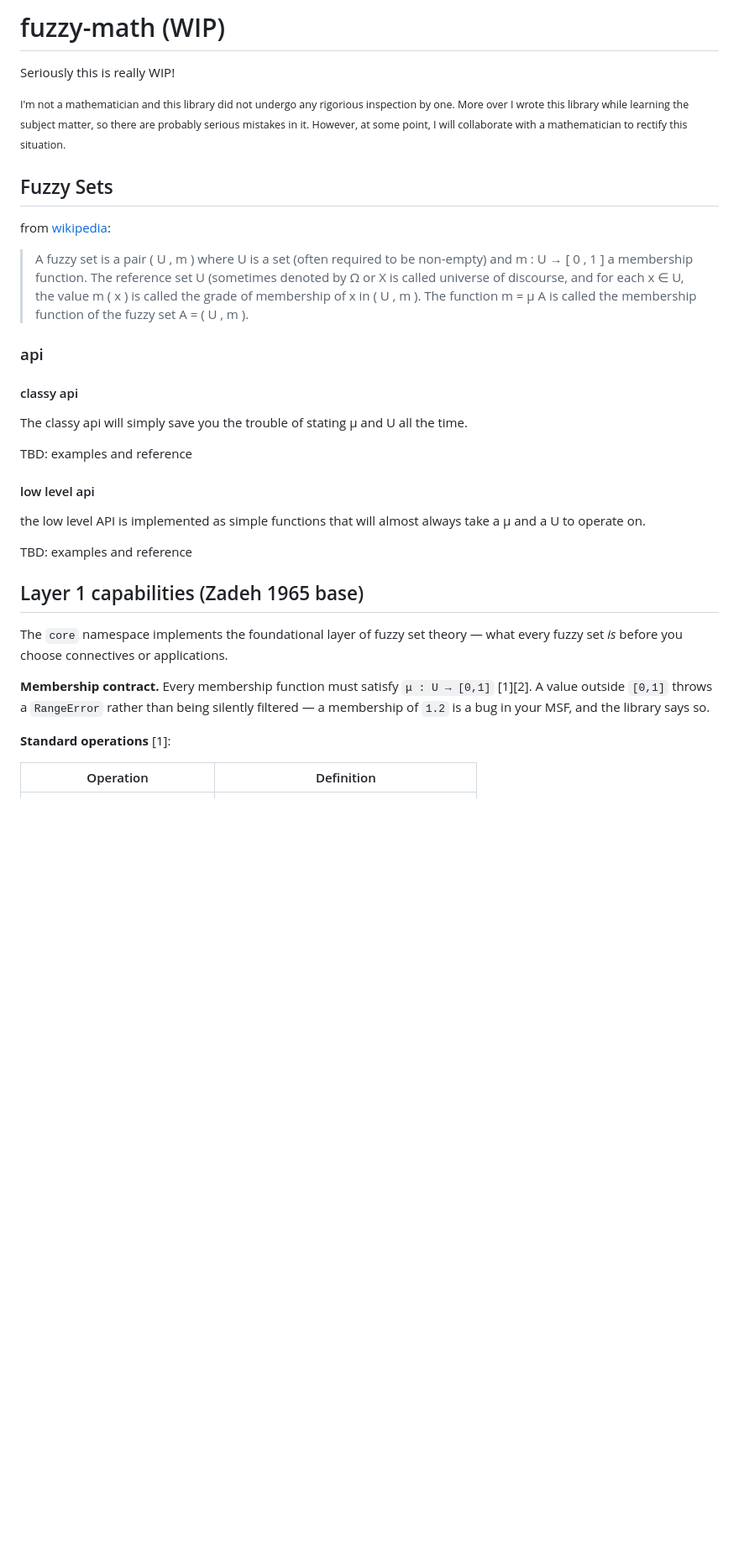
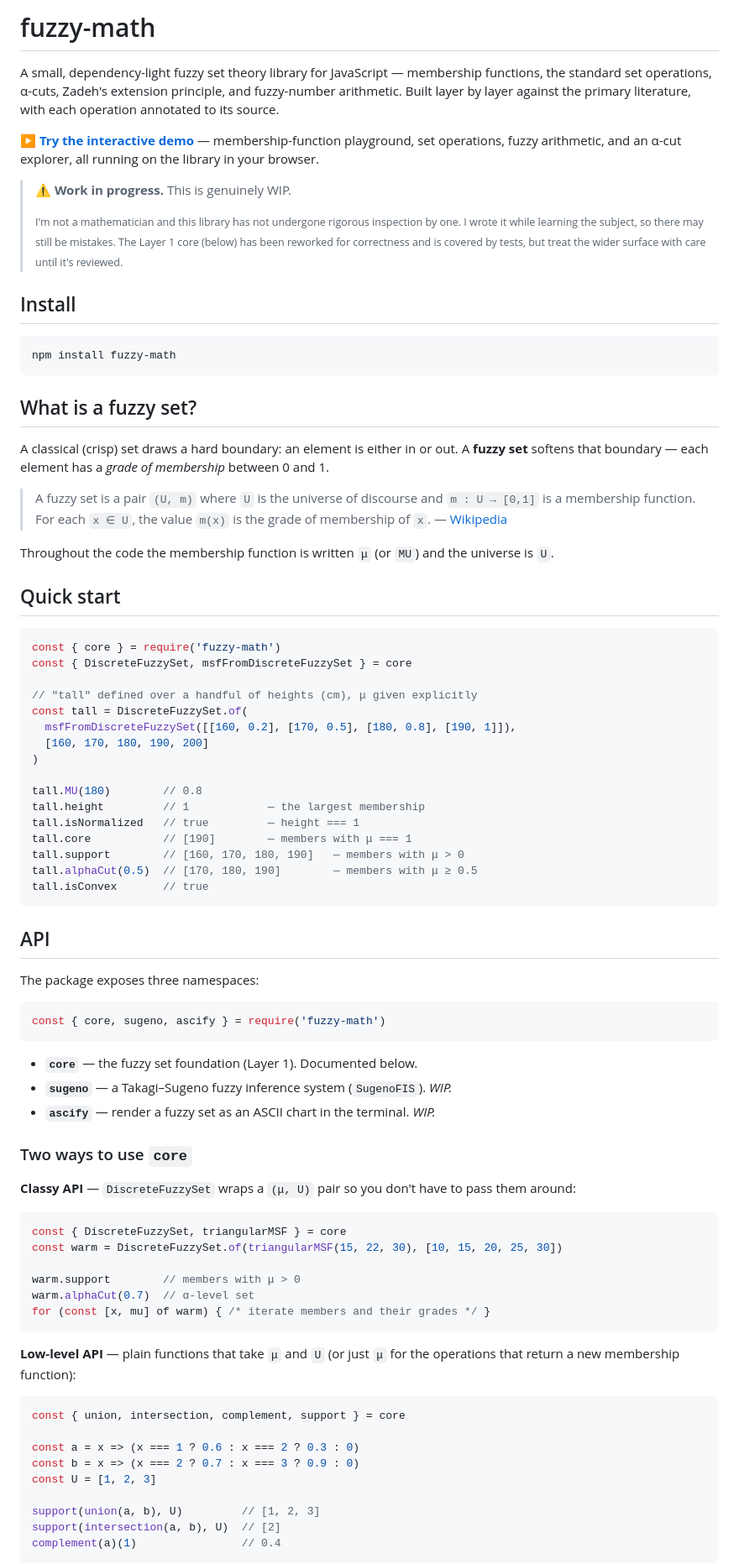
Before and after one commit to kessler/fuzzy-math, a Markdown page: README.md, the part around one of its changes. Shown at 84% size. Rendered like a GitHub page; blank space fills up the shorter version.

````diff
--- a/README.md
+++ b/README.md
@@ -1,35 +1,97 @@
-# fuzzy-math (WIP)
+# fuzzy-math
 
-Seriously this is really WIP!
+A small, dependency-light fuzzy set theory library for JavaScript — membership
+functions, the standard set operations, α-cuts, Zadeh's extension principle, and
+fuzzy-number arithmetic. Built layer by layer against the primary literature,
+with each operation annotated to its source.
 
-<small>I'm not a mathematician and this library did not undergo any rigorious inspection by one. More over I wrote this library while learning the subject matter, so there are probably serious mistakes in it. However, at some point, I will collaborate with a mathematician to rectify this situation.</small>
+**▶ [Try the interactive demo](https://kessler.github.io/fuzzy-math/demo/)** — membership-function playground, set operations, fuzzy arithmetic, and an α-cut explorer, all running on the library in your browser.
 
-## Fuzzy Sets
+> **⚠️ Work in progress.** This is genuinely WIP.
+>
+> <small>I'm not a mathematician and this library has not undergone rigorous
+> inspection by one. I wrote it while learning the subject, so there may still be
+> mistakes. The Layer 1 core (below) has been reworked for correctness and is
+> covered by tests, but treat the wider surface with care until it's reviewed.</small>
 
-from [wikipedia](https://en.wikipedia.org/wiki/Fuzzy_set):
+## Install
 
-> A fuzzy set is a pair ( U , m ) where U is a set (often required to be non-empty) and m : U → [ 0 , 1 ] a membership function. The reference set U (sometimes denoted by Ω or X is called universe of discourse, and for each x ∈ U, the value m ( x ) is called the grade of membership of x in ( U , m ). The function m = μ A is called the membership function of the fuzzy set A = ( U , m ).
+```sh
+npm install fuzzy-math
+```
 
-### api
+## What is a fuzzy set?
 
-#### classy api
+A classical (crisp) set draws a hard boundary: an element is either in or out.
+A **fuzzy set** softens that boundary — each element has a *grade of membership*
+between 0 and 1.
 
-The classy api will simply save you the trouble of stating μ and U all the time.
+> A fuzzy set is a pair `(U, m)` where `U` is the universe of discourse and
+> `m : U → [0,1]` is a membership function. For each `x ∈ U`, the value `m(x)` is
+> the grade of membership of `x`. — [Wikipedia](https://en.wikipedia.org/wiki/Fuzzy_set)
 
-TBD: examples and reference
+Throughout the code the membership function is written `μ` (or `MU`) and the
+universe is `U`.
 
-#### low level api
+## Quick start
 
-the low level API is implemented as simple functions that will almost always take a μ and a U to operate on.
+```js
+const { core } = require('fuzzy-math')
+const { DiscreteFuzzySet, msfFromDiscreteFuzzySet } = core
 
-TBD: examples and reference
+// "tall" defined over a handful of heights (cm), μ given explicitly
+const tall = DiscreteFuzzySet.of(
+  msfFromDiscreteFuzzySet([[160, 0.2], [170, 0.5], [180, 0.8], [190, 1]]),
+  [160, 170, 180, 190, 200]
+)
 
-## Layer 1 capabilities (Zadeh 1965 base)
+tall.MU(180)        // 0.8
+tall.height         // 1            — the largest membership
+tall.isNormalized   // true         — height === 1
+tall.core           // [190]        — members with μ === 1
+tall.support        // [160, 170, 180, 190]   — members with μ > 0
+tall.alphaCut(0.5)  // [170, 180, 190]        — members with μ ≥ 0.5
+tall.isConvex       // true
+```
 
-The `core` namespace implements the foundational layer of fuzzy set theory — what every fuzzy set *is* before you choose connectives or applications.
+## API
 
-**Membership contract.** Every membership function must satisfy `μ : U → [0,1]` [1][2]. A value outside `[0,1]` throws a `RangeError` rather than being silently filtered — a membership of `1.2` is a bug in your MSF, and the library says so.
+The package exposes three namespaces:
 
-**Standard operations** [1]:
+```js
+const { core, sugeno, ascify } = require('fuzzy-math')
+```
 
-| Operation | Definition |
+- **`core`** — the fuzzy set foundation (Layer 1). Documented below.
+- **`sugeno`** — a Takagi–Sugeno fuzzy inference system (`SugenoFIS`). *WIP.*
+- **`ascify`** — render a fuzzy set as an ASCII chart in the terminal. *WIP.*
+
+### Two ways to use `core`
+
+**Classy API** — `DiscreteFuzzySet` wraps a `(μ, U)` pair so you don't have to
+pass them around:
+
+```js
+const { DiscreteFuzzySet, triangularMSF } = core
+const warm = DiscreteFuzzySet.of(triangularMSF(15, 22, 30), [10, 15, 20, 25, 30])
+
+warm.support        // members with μ > 0
+warm.alphaCut(0.7)  // α-level set
+for (const [x, mu] of warm) { /* iterate members and their grades */ }
+```
+
+**Low-level API** — plain functions that take `μ` and `U` (or just `μ` for the
+operations that return a new membership function):
+
+```js
+const { union, intersection, complement, support } = core
+
+const a = x => (x === 1 ? 0.6 : x === 2 ? 0.3 : 0)
+const b = x => (x === 2 ? 0.7 : x === 3 ? 0.9 : 0)
+const U = [1, 2, 3]
+
+support(union(a, b), U)         // [1, 2, 3]
+support(intersection(a, b), U)  // [2]
+complement(a)(1)                // 0.4
+```
+
````
Also changed, not shown: other parts of README.md (+67 -48 lines), NOTES.md (added, +66 -0 lines).
